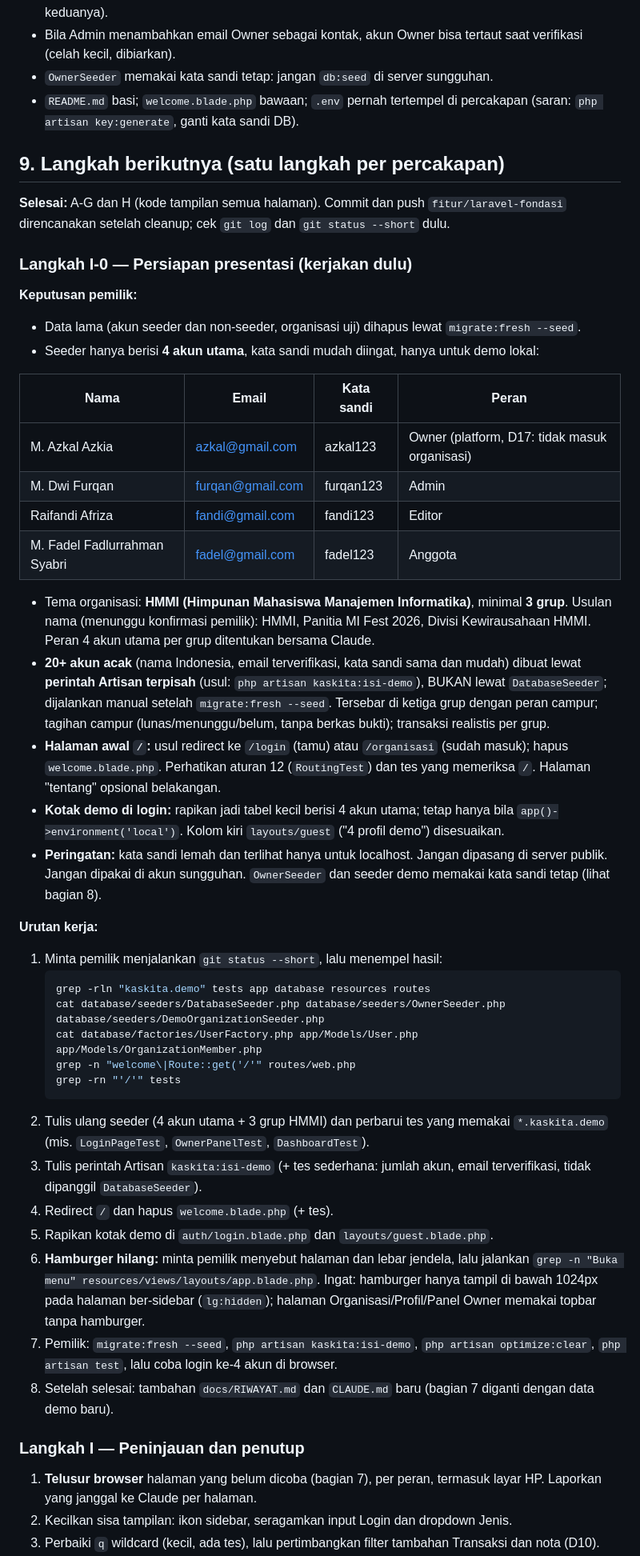
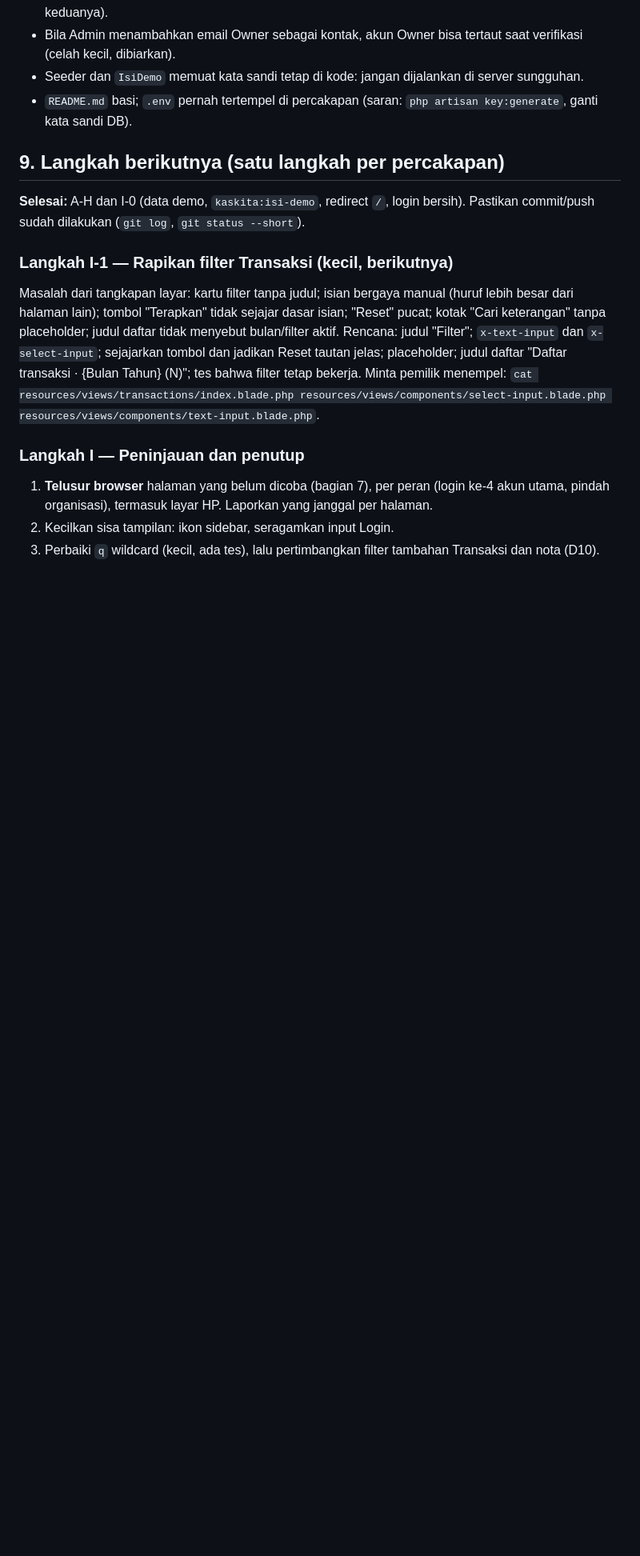
Before and after one commit to AzkalGit/KasKita, a Markdown page: CLAUDE.md, the part around one of its changes. Shown at 80% size. Drawn GitHub-style; blank space fills up the shorter version.

Commit message:
Dokumentasi Langkah I-0: perbarui CLAUDE.md dan RIWAYAT.md

````diff
--- a/CLAUDE.md
+++ b/CLAUDE.md
@@ -169,50 +180,19 @@ Organisasi **BEM Fakultas Teknologi**: saldo awal 500.000, iuran 25.000, kode `B
 - Laporan: daftar transaksi tidak dipaginasi; CSV berkoma bisa terbuka dalam satu kolom di Excel berlokal Indonesia.
 - Non-anggota mendapat 403 untuk organisasi yang ada dan 404 untuk yang tidak ada (usul: 404 keduanya).
 - Bila Admin menambahkan email Owner sebagai kontak, akun Owner bisa tertaut saat verifikasi (celah kecil, dibiarkan).
-- `OwnerSeeder` memakai kata sandi tetap: jangan `db:seed` di server sungguhan.
-- `README.md` basi; `welcome.blade.php` bawaan; `.env` pernah tertempel di percakapan (saran: `php artisan key:generate`, ganti kata sandi DB).
+- Seeder dan `IsiDemo` memuat kata sandi tetap di kode: jangan dijalankan di server sungguhan.
+- `README.md` basi; `.env` pernah tertempel di percakapan (saran: `php artisan key:generate`, ganti kata sandi DB).
 
 ## 9. Langkah berikutnya (satu langkah per percakapan)
 
-**Selesai:** A-G dan H (kode tampilan semua halaman). Commit dan push `fitur/laravel-fondasi` direncanakan setelah cleanup; cek `git log` dan `git status --short` dulu.
+**Selesai:** A-H dan I-0 (data demo, `kaskita:isi-demo`, redirect `/`, login bersih). Pastikan commit/push sudah dilakukan (`git log`, `git status --short`).
 
-### Langkah I-0 — Persiapan presentasi (kerjakan dulu)
-
-**Keputusan pemilik:**
-- Data lama (akun seeder dan non-seeder, organisasi uji) dihapus lewat `migrate:fresh --seed`.
-- Seeder hanya berisi **4 akun utama**, kata sandi mudah diingat, hanya untuk demo lokal:
-
-| Nama | Email | Kata sandi | Peran |
-| --- | --- | --- | --- |
-| M. Azkal Azkia | azkal@gmail.com | azkal123 | Owner (platform, D17: tidak masuk organisasi) |
-| M. Dwi Furqan | furqan@gmail.com | furqan123 | Admin |
-| Raifandi Afriza | fandi@gmail.com | fandi123 | Editor |
-| M. Fadel Fadlurrahman Syabri | fadel@gmail.com | fadel123 | Anggota |
-
-- Tema organisasi: **HMMI (Himpunan Mahasiswa Manajemen Informatika)**, minimal **3 grup**. Usulan nama (menunggu konfirmasi pemilik): HMMI, Panitia MI Fest 2026, Divisi Kewirausahaan HMMI. Peran 4 akun utama per grup ditentukan bersama Claude.
-- **20+ akun acak** (nama Indonesia, email terverifikasi, kata sandi sama dan mudah) dibuat lewat **perintah Artisan terpisah** (usul: `php artisan kaskita:isi-demo`), BUKAN lewat `DatabaseSeeder`; dijalankan manual setelah `migrate:fresh --seed`. Tersebar di ketiga grup dengan peran campur; tagihan campur (lunas/menunggu/belum, tanpa berkas bukti); transaksi realistis per grup.
-- **Halaman awal `/`:** usul redirect ke `/login` (tamu) atau `/organisasi` (sudah masuk); hapus `welcome.blade.php`. Perhatikan aturan 12 (`RoutingTest`) dan tes yang memeriksa `/`. Halaman "tentang" opsional belakangan.
-- **Kotak demo di login:** rapikan jadi tabel kecil berisi 4 akun utama; tetap hanya bila `app()->environment('local')`. Kolom kiri `layouts/guest` ("4 profil demo") disesuaikan.
-- **Peringatan:** kata sandi lemah dan terlihat hanya untuk localhost. Jangan dipasang di server publik. Jangan dipakai di akun sungguhan. `OwnerSeeder` dan seeder demo memakai kata sandi tetap (lihat bagian 8).
-
-**Urutan kerja:**
-1. Minta pemilik menjalankan `git status --short`, lalu menempel hasil:
-   ```bash
-   grep -rln "kaskita.demo" tests app database resources routes
-   cat database/seeders/DatabaseSeeder.php database/seeders/OwnerSeeder.php database/seeders/DemoOrganizationSeeder.php
-   cat database/factories/UserFactory.php app/Models/User.php app/Models/OrganizationMember.php
-   grep -n "welcome\|Route::get('/'" routes/web.php
-   grep -rn "'/'" tests
-   ```
-2. Tulis ulang seeder (4 akun utama + 3 grup HMMI) dan perbarui tes yang memakai `*.kaskita.demo` (mis. `LoginPageTest`, `OwnerPanelTest`, `DashboardTest`).
-3. Tulis perintah Artisan `kaskita:isi-demo` (+ tes sederhana: jumlah akun, email terverifikasi, tidak dipanggil `DatabaseSeeder`).
-4. Redirect `/` dan hapus `welcome.blade.php` (+ tes).
-5. Rapikan kotak demo di `auth/login.blade.php` dan `layouts/guest.blade.php`.
-6. **Hamburger hilang:** minta pemilik menyebut halaman dan lebar jendela, lalu jalankan `grep -n "Buka menu" resources/views/layouts/app.blade.php`. Ingat: hamburger hanya tampil di bawah 1024px pada halaman ber-sidebar (`lg:hidden`); halaman Organisasi/Profil/Panel Owner memakai topbar tanpa hamburger.
-7. Pemilik: `migrate:fresh --seed`, `php artisan kaskita:isi-demo`, `php artisan optimize:clear`, `php artisan test`, lalu coba login ke-4 akun di browser.
-8. Setelah selesai: tambahan `docs/RIWAYAT.md` dan `CLAUDE.md` baru (bagian 7 diganti dengan data demo baru).
+### Langkah I-1 — Rapikan filter Transaksi (kecil, berikutnya)
+Masalah dari tangkapan layar: kartu filter tanpa judul; isian bergaya manual (huruf lebih besar dari halaman lain); tombol "Terapkan" tidak sejajar dasar isian; "Reset" pucat; kotak "Cari keterangan" tanpa placeholder; judul daftar tidak menyebut bulan/filter aktif.
+Rencana: judul "Filter"; `x-text-input` dan `x-select-input`; sejajarkan tombol dan jadikan Reset tautan jelas; placeholder; judul daftar "Daftar transaksi · {Bulan Tahun} (N)"; tes bahwa filter tetap bekerja.
+Minta pemilik menempel: `cat resources/views/transactions/index.blade.php resources/views/components/select-input.blade.php resources/views/components/text-input.blade.php`.
 
 ### Langkah I — Peninjauan dan penutup
-1. **Telusur browser** halaman yang belum dicoba (bagian 7), per peran, termasuk layar HP. Laporkan yang janggal ke Claude per halaman.
-2. Kecilkan sisa tampilan: ikon sidebar, seragamkan input Login dan dropdown Jenis.
+1. **Telusur browser** halaman yang belum dicoba (bagian 7), per peran (login ke-4 akun utama, pindah organisasi), termasuk layar HP. Laporkan yang janggal per halaman.
+2. Kecilkan sisa tampilan: ikon sidebar, seragamkan input Login.
 3. Perbaiki `q` wildcard (kecil, ada tes), lalu pertimbangkan filter tambahan Transaksi dan nota (D10).
````
Also changed, not shown: other parts of CLAUDE.md (+51 -40 lines).
